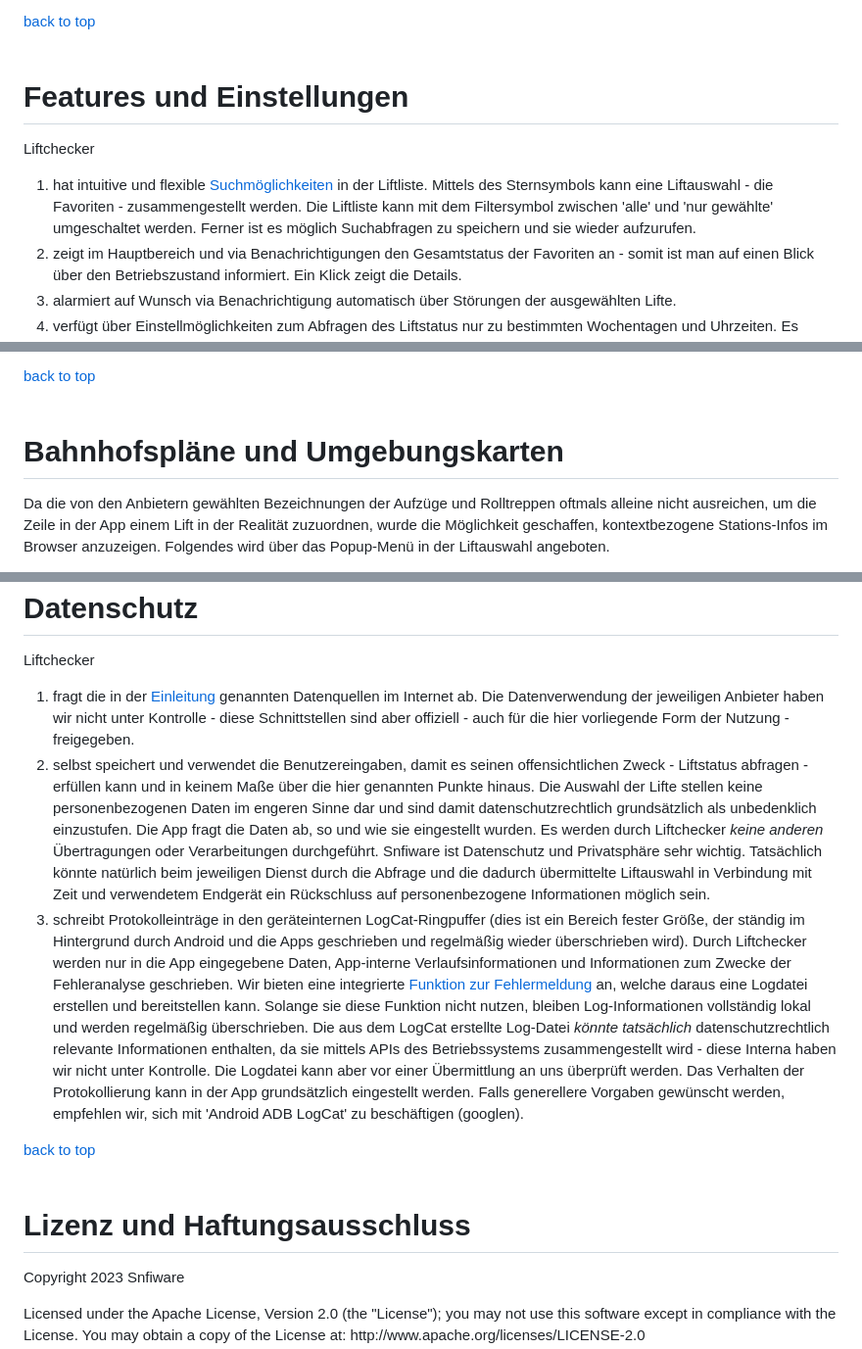
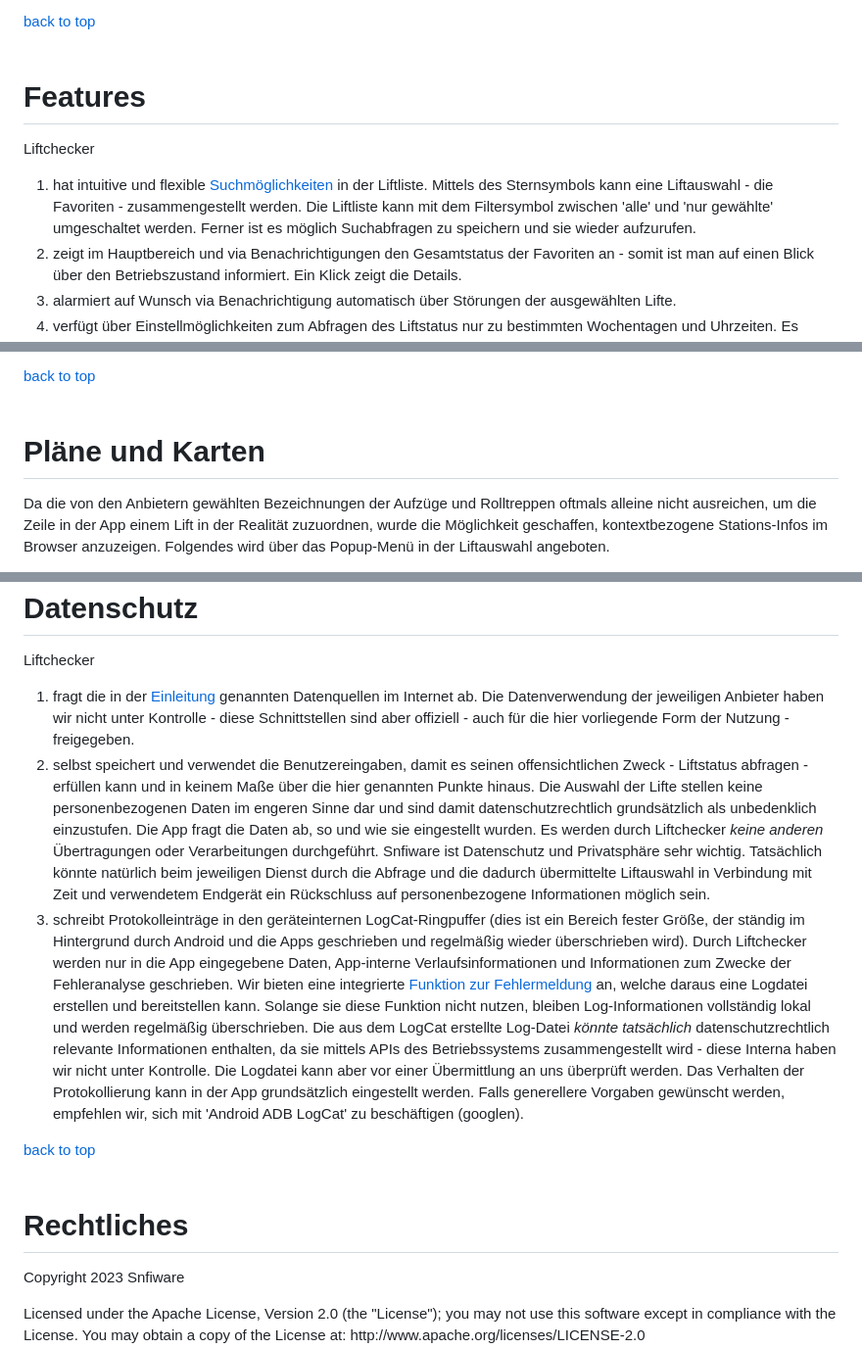
Before and after one commit to snfiware/liftchecker-releases, a Markdown page: readme.md, 3 parts joined by grey strips. Shown at 98% size. Drawn GitHub-style.

Commit message:
anchors der readme.md
anchors der readme.md funktionieren nun auch im hauptbildschirm vom github-projekt, wenn sie dort eingebettet dargestellt wird

```diff
--- a/readme.md
+++ b/readme.md
@@ -56,7 +65,7 @@ Download <pre style='display:inline-block;'> <a href='https://github.com/snfiwar
 </ol>
 
 <div style="text-align:right;padding-right:20px;"><a href="#inhaltsverzeichnis">back to top</a></div>
-<br id="hSettings"/>
-<h1>Features und Einstellungen</h1>
+<br id="features"/>
+<h1>Features</h1>
 <p>Liftchecker</p>
 <ol>
@@ -168,8 +177,8 @@ Download <pre style='display:inline-block;'> <a href='https://github.com/snfiwar
 </ul>
 
 <div style="text-align:right;padding-right:20px;"><a href="#inhaltsverzeichnis">back to top</a></div>
-<br id="hMaps"/>
-<h1>Bahnhofspläne und Umgebungskarten</h1>
+<br id="pläne-und-karten"/>
+<h1>Pläne und Karten</h1>
 <p>Da die von den Anbietern gewählten Bezeichnungen der Aufzüge und Rolltreppen oftmals alleine nicht ausreichen, um die Zeile in der App einem Lift in der Realität zuzuordnen, wurde die Möglichkeit geschaffen, kontextbezogene Stations-Infos im Browser anzuzeigen. Folgendes wird über das Popup-Menü in der Liftauswahl angeboten. </p>
 <ul>
     <li>Für alle MVG-Stationen ist die interaktive Zoom-Liftkarte und ein MVV-Bahnhofsplan aufrufbar.</li>
@@ -205,8 +214,8 @@ Download <pre style='display:inline-block;'> <a href='https://github.com/snfiwar
 </ol>
 
 <div style="text-align:right;padding-right:20px;"><a href="#inhaltsverzeichnis">back to top</a></div>
-<br id="hLicense"/>
-<h1>Lizenz und Haftungsausschluss</h1>
+<br id="rechtliches"/>
+<h1>Rechtliches</h1>
 <p>Copyright 2023 Snfiware</p>
 <p>Licensed under the Apache License, Version 2.0 (the "License"); you may not use this software except in compliance with the License. You may obtain a copy of the License at: http://www.apache.org/licenses/LICENSE-2.0</p>
 <p>Unless required by applicable law or agreed to in writing, software
```
Also changed, not shown: other parts of readme.md (+38 -26 lines).
